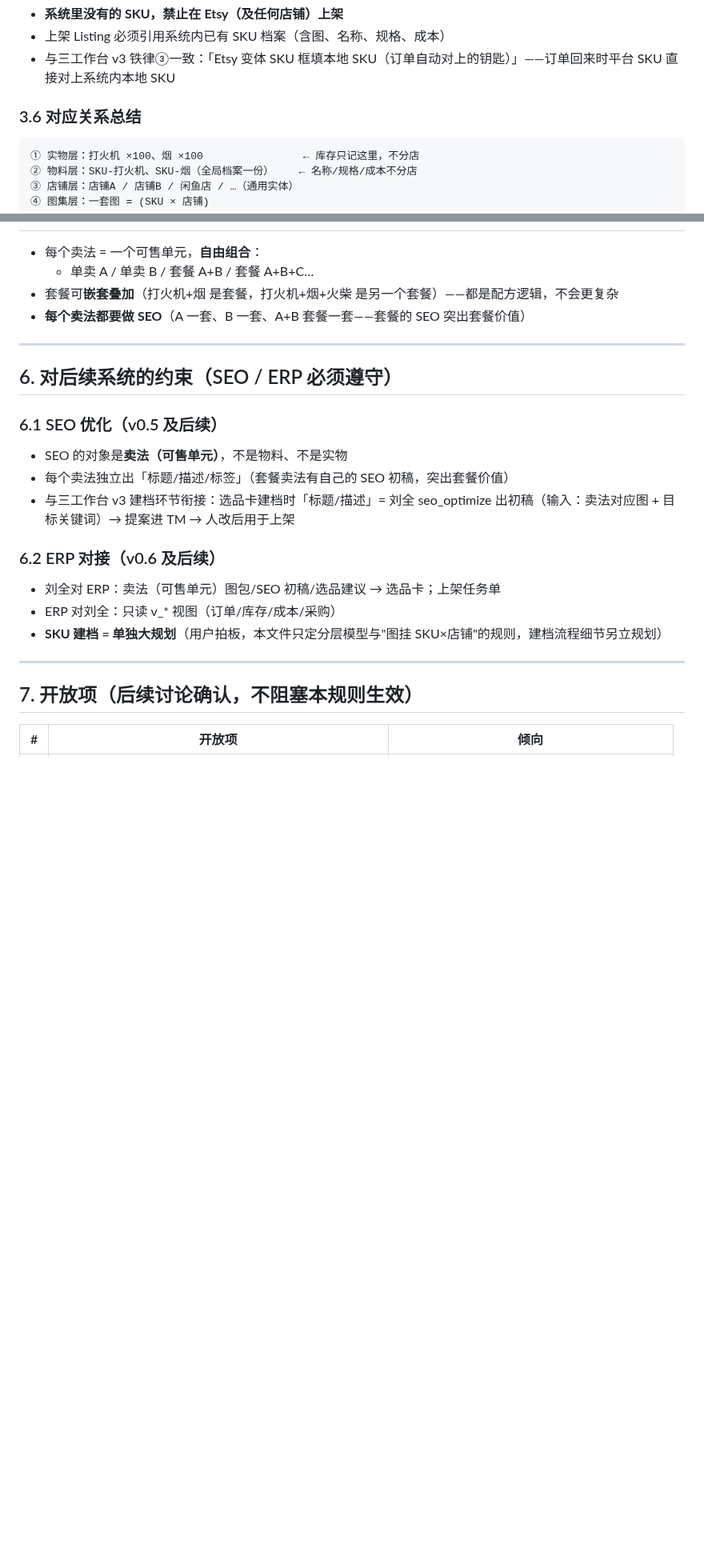
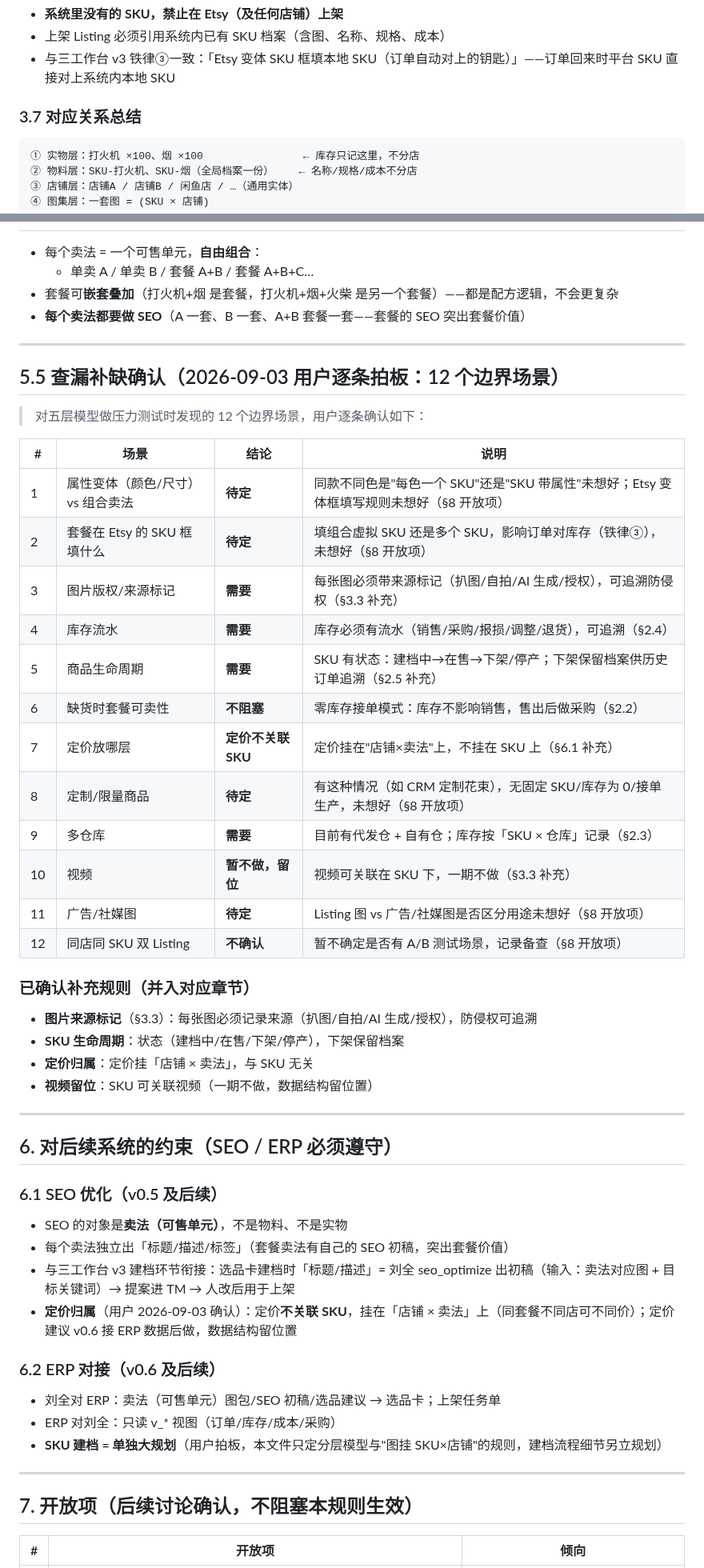
Before and after one commit to winhous/liuquan, a Markdown page: docs/数据底层逻辑-实物物料卖法三层模型.md, 2 parts joined by grey strips. Shown at 80% size. Drawn GitHub-style; blank space fills up the shorter version.

````diff
--- a/docs/数据底层逻辑-实物物料卖法三层模型.md
+++ b/docs/数据底层逻辑-实物物料卖法三层模型.md
@@ -97,7 +129,7 @@
 - 上架 Listing 必须引用系统内已有 SKU 档案（含图、名称、规格、成本）
 - 与三工作台 v3 铁律③一致：「Etsy 变体 SKU 框填本地 SKU（订单自动对上的钥匙）」——订单回来时平台 SKU 直接对上系统内本地 SKU
 
-### 3.6 对应关系总结
+### 3.7 对应关系总结
 
 ```
 ① 实物层：打火机 ×100、烟 ×100                ← 库存只记这里，不分店
@@ -134,6 +166,34 @@
 
 ---
 
+## 5.5 查漏补缺确认（2026-09-03 用户逐条拍板：12 个边界场景）
+
+> 对五层模型做压力测试时发现的 12 个边界场景，用户逐条确认如下：
+
+| # | 场景 | 结论 | 说明 |
+|---|---|---|---|
+| 1 | 属性变体（颜色/尺寸）vs 组合卖法 | **待定** | 同款不同色是"每色一个 SKU"还是"SKU 带属性"未想好；Etsy 变体框填写规则未想好（§8 开放项） |
+| 2 | 套餐在 Etsy 的 SKU 框填什么 | **待定** | 填组合虚拟 SKU 还是多个 SKU，影响订单对库存（铁律③），未想好（§8 开放项） |
+| 3 | 图片版权/来源标记 | **需要** | 每张图必须带来源标记（扒图/自拍/AI 生成/授权），可追溯防侵权（§3.3 补充） |
+| 4 | 库存流水 | **需要** | 库存必须有流水（销售/采购/报损/调整/退货），可追溯（§2.4） |
+| 5 | 商品生命周期 | **需要** | SKU 有状态：建档中→在售→下架/停产；下架保留档案供历史订单追溯（§2.5 补充） |
+| 6 | 缺货时套餐可卖性 | **不阻塞** | 零库存接单模式：库存不影响销售，售出后做采购（§2.2） |
+| 7 | 定价放哪层 | **定价不关联 SKU** | 定价挂在"店铺×卖法"上，不挂在 SKU 上（§6.1 补充） |
+| 8 | 定制/限量商品 | **待定** | 有这种情况（如 CRM 定制花束），无固定 SKU/库存为 0/接单生产，未想好（§8 开放项） |
+| 9 | 多仓库 | **需要** | 目前有代发仓 + 自有仓；库存按「SKU × 仓库」记录（§2.3） |
+| 10 | 视频 | **暂不做，留位** | 视频可关联在 SKU 下，一期不做（§3.3 补充） |
+| 11 | 广告/社媒图 | **待定** | Listing 图 vs 广告/社媒图是否区分用途未想好（§8 开放项） |
+| 12 | 同店同 SKU 双 Listing | **不确认** | 暂不确定是否有 A/B 测试场景，记录备查（§8 开放项） |
+
+### 已确认补充规则（并入对应章节）
+
+- **图片来源标记**（§3.3）：每张图必须记录来源（扒图/自拍/AI 生成/授权），防侵权可追溯
+- **SKU 生命周期**：状态（建档中/在售/下架/停产），下架保留档案
+- **定价归属**：定价挂「店铺 × 卖法」，与 SKU 无关
+- **视频留位**：SKU 可关联视频（一期不做，数据结构留位置）
+
+---
+
 ## 6. 对后续系统的约束（SEO / ERP 必须遵守）
 
 ### 6.1 SEO 优化（v0.5 及后续）
@@ -141,6 +201,7 @@
 - SEO 的对象是**卖法（可售单元）**，不是物料、不是实物
 - 每个卖法独立出「标题/描述/标签」（套餐卖法有自己的 SEO 初稿，突出套餐价值）
 - 与三工作台 v3 建档环节衔接：选品卡建档时「标题/描述」= 刘全 seo_optimize 出初稿（输入：卖法对应图 + 目标关键词）→ 提案进 TM → 人改后用于上架
+- **定价归属**（用户 2026-09-03 确认）：定价**不关联 SKU**，挂在「店铺 × 卖法」上（同套餐不同店可不同价）；定价建议 v0.6 接 ERP 数据后做，数据结构留位置
 
 ### 6.2 ERP 对接（v0.6 及后续）
 
````
Also changed, not shown: other parts of docs/数据底层逻辑-实物物料卖法三层模型.md (+41 -3 lines).
